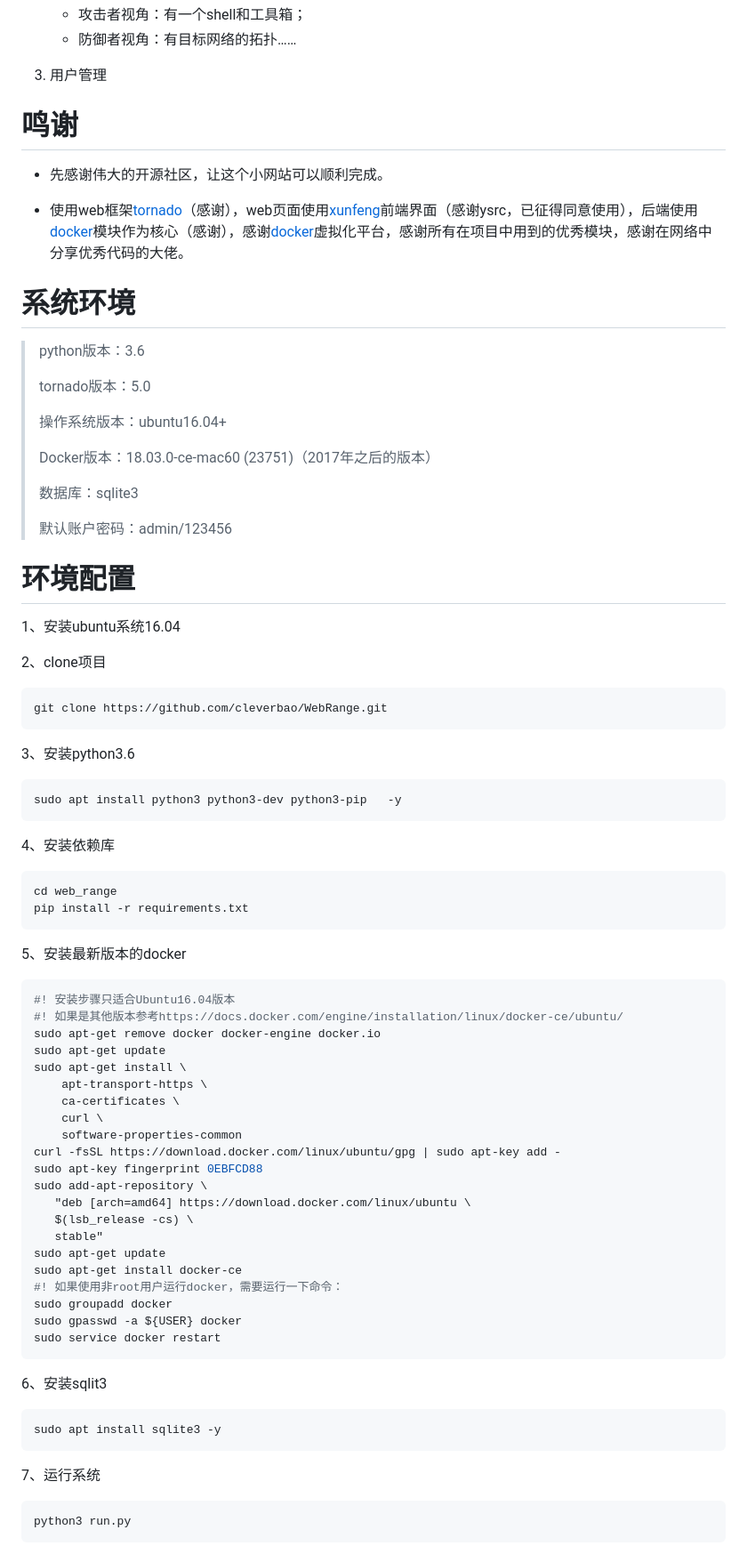
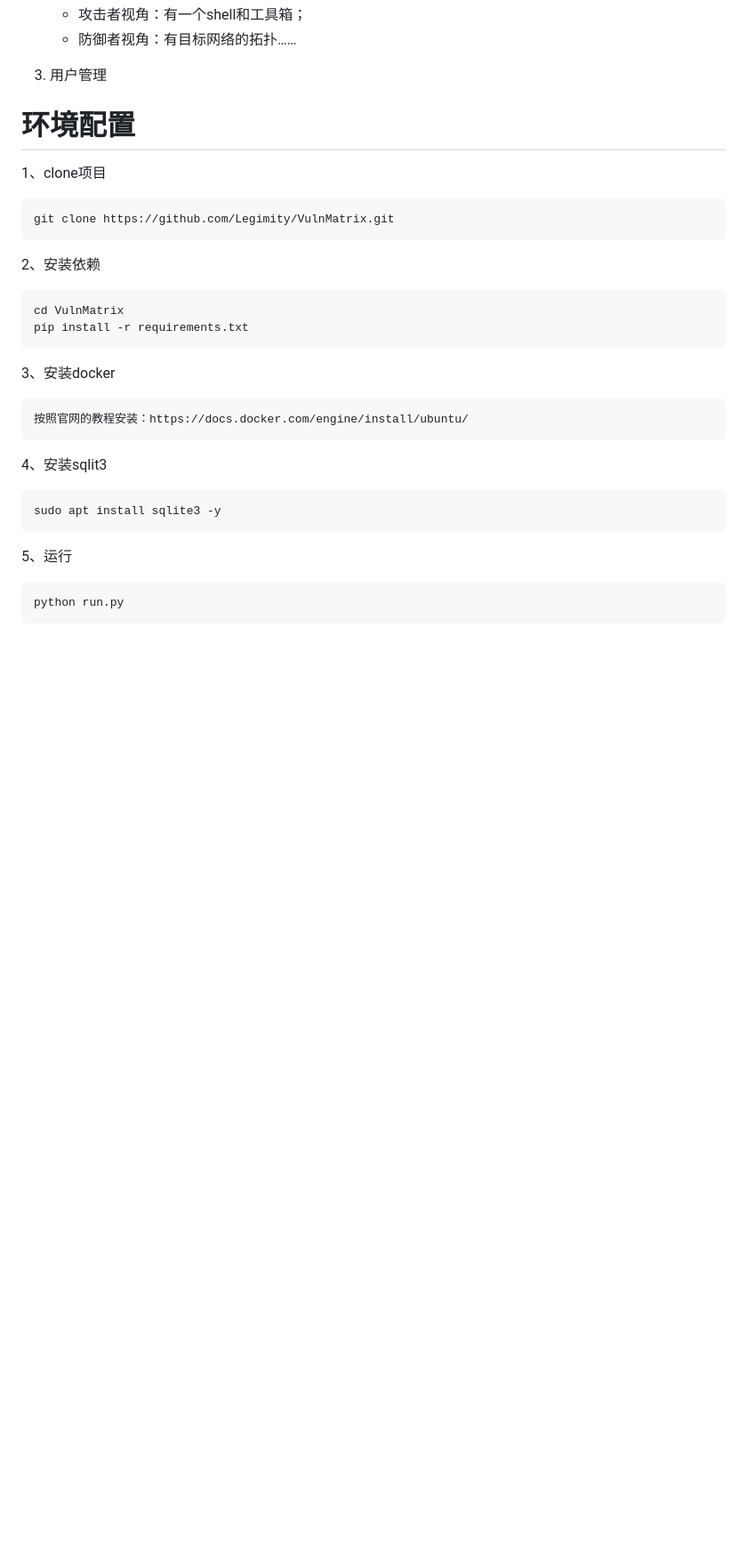
Before and after one commit to Legimity/VulnMatrix, a Markdown page: README.md, the part around the change printed below. Shown: that part at 89% size. Rendered like a GitHub page; blank space fills up the shorter version.

````diff
--- a/README.md
+++ b/README.md
@@ -14,83 +14,37 @@
 
 3. 用户管理
 
-# 鸣谢
-* 先感谢伟大的开源社区，让这个小网站可以顺利完成。
 
-* 使用web框架[tornado](http://www.tornadoweb.org/en/stable/)（感谢），web页面使用[xunfeng](https://github.com/ysrc/xunfeng)前端界面（感谢ysrc，已征得同意使用），后端使用[docker](https://github.com/docker/docker-py)模块作为核心（感谢），感谢[docker](https://docker.com)虚拟化平台，感谢所有在项目中用到的优秀模块，感谢在网络中分享优秀代码的大佬。
-
-# 系统环境
-
-> python版本：3.6
->
-> tornado版本：5.0
->
-> 操作系统版本：ubuntu16.04+
->
-> Docker版本：18.03.0-ce-mac60 (23751)（2017年之后的版本）
->
-> 数据库：sqlite3
->
->默认账户密码：admin/123456
 
 
 # 环境配置
 
-1、安装ubuntu系统16.04
-
-2、clone项目
+1、clone项目
 
 ```sh
-git clone https://github.com/cleverbao/WebRange.git
+git clone https://github.com/Legimity/VulnMatrix.git
 ```
 
-3、安装python3.6
+2、安装依赖
 
 ``` sh
-sudo apt install python3 python3-dev python3-pip   -y
-```
-
-4、安装依赖库
-
-``` sh
-cd web_range
+cd VulnMatrix
 pip install -r requirements.txt
 ```
 
-5、安装最新版本的docker
-
-``` sh
-#! 安装步骤只适合Ubuntu16.04版本
-#! 如果是其他版本参考https://docs.docker.com/engine/installation/linux/docker-ce/ubuntu/
-sudo apt-get remove docker docker-engine docker.io
-sudo apt-get update
-sudo apt-get install \
-    apt-transport-https \
-    ca-certificates \
-    curl \
-    software-properties-common
-curl -fsSL https://download.docker.com/linux/ubuntu/gpg | sudo apt-key add -
-sudo apt-key fingerprint 0EBFCD88
-sudo add-apt-repository \
-   "deb [arch=amd64] https://download.docker.com/linux/ubuntu \
-   $(lsb_release -cs) \
-   stable"
-sudo apt-get update
-sudo apt-get install docker-ce
-#! 如果使用非root用户运行docker，需要运行一下命令：
-sudo groupadd docker
-sudo gpasswd -a ${USER} docker
-sudo service docker restart
+3、安装docker
+```shell
+按照官网的教程安装：https://docs.docker.com/engine/install/ubuntu/
 ```
 
-6、安装sqlit3
+4、安装sqlit3
 
 ``` sh
 sudo apt install sqlite3 -y
 ```
 
-7、运行系统
+5、运行
 
 ``` sh
-python3 run.py
+python run.py
 ```
````
Also changed, not shown: other parts of README.md (+9 -86 lines), github_images/ai.png (added), github_images/docker.png (added), github_images/index.png (added), github_images/tool_manage.png (added), 3 other files.
